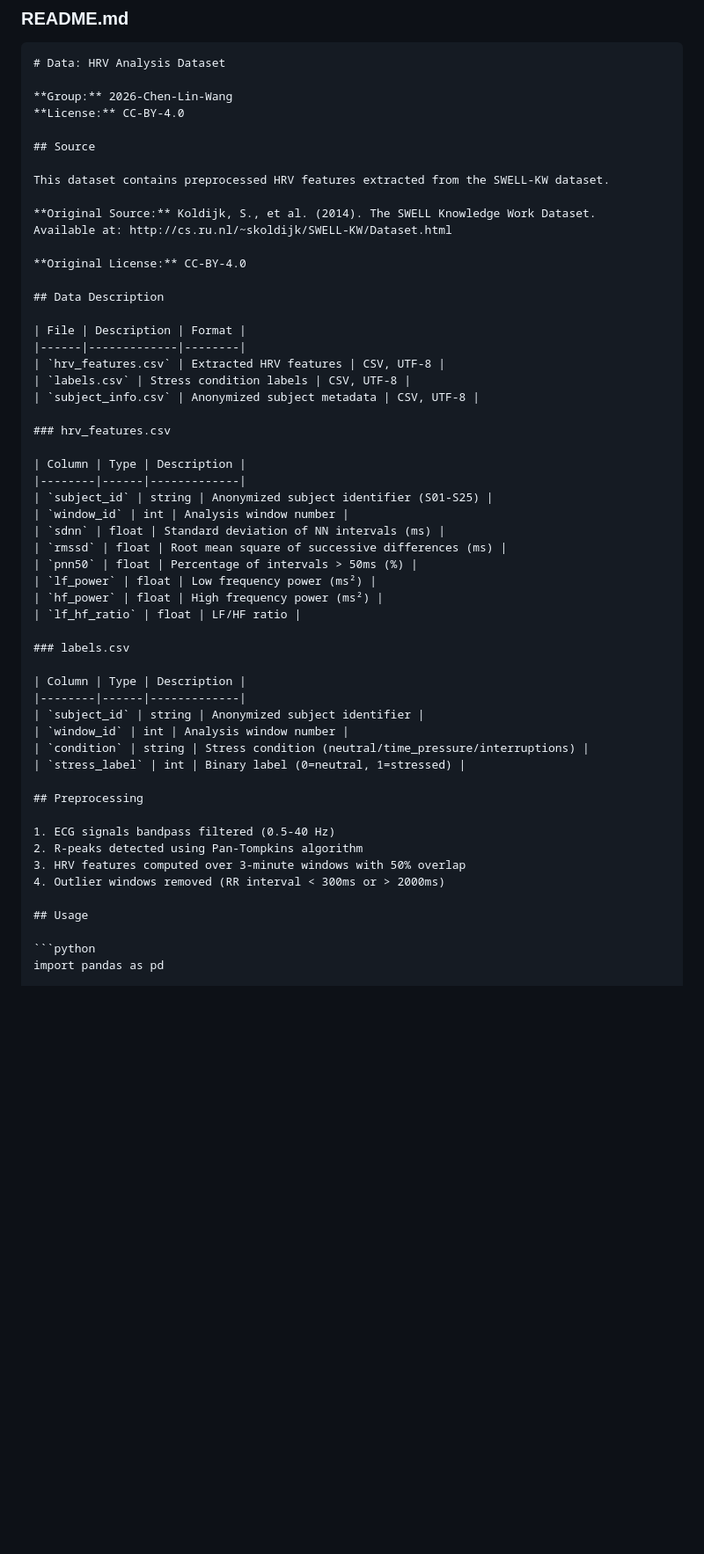
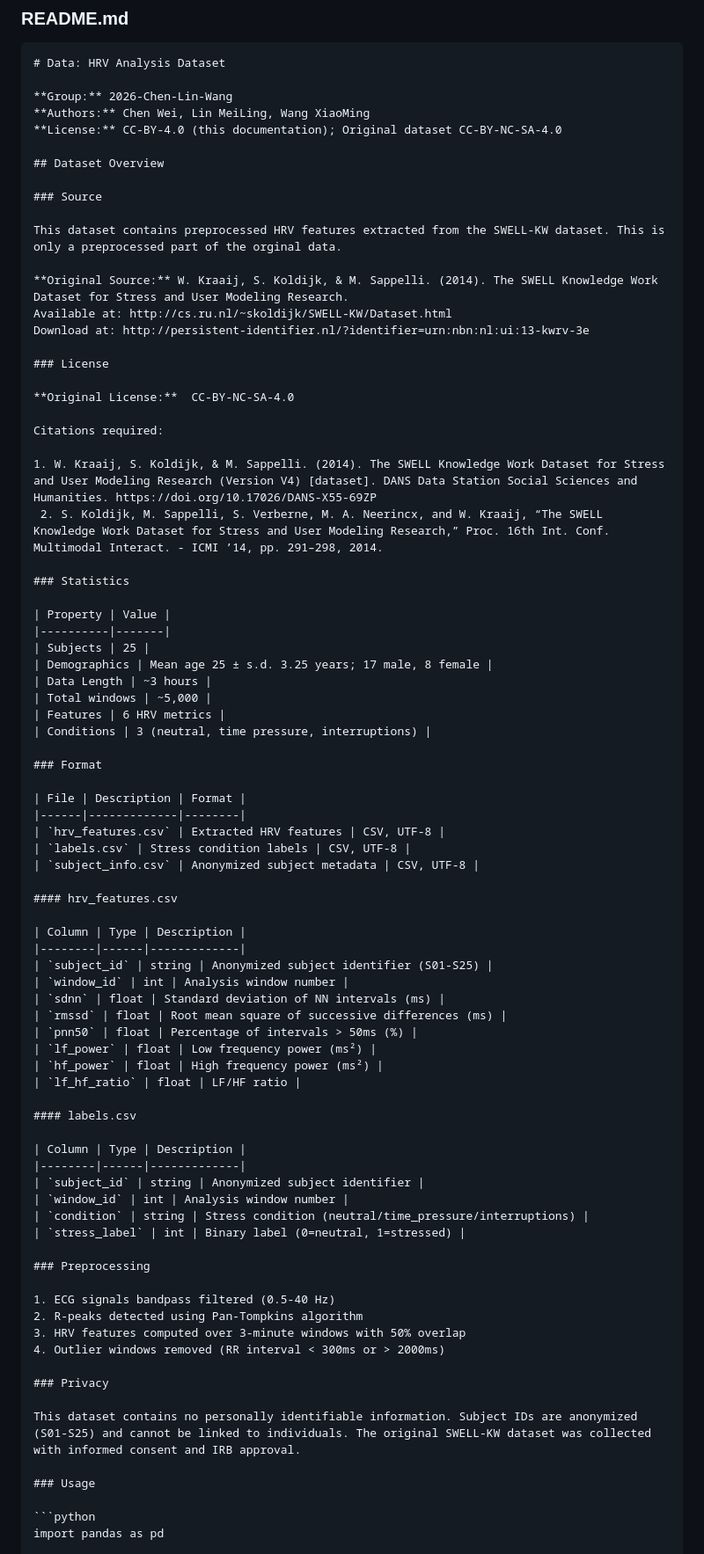
Before and after one commit to softbusinesss/course-agenticai-ecg-hrv, a Markdown page: data-group/README.md, the part around one of its changes. Shown at 88% size. Drawn GitHub-style; blank space fills up the shorter version.

Commit message:
Update README.md with detailed dataset information and documentation requirements

````diff
--- a/data-group/README.md
+++ b/data-group/README.md
@@ -88,18 +89,40 @@ Deliverable scored as passed (1) if handed in with acceptable quality before the
 # Data: HRV Analysis Dataset
 
 **Group:** 2026-Chen-Lin-Wang
-**License:** CC-BY-4.0
+**Authors:** Chen Wei, Lin MeiLing, Wang XiaoMing
+**License:** CC-BY-4.0 (this documentation); Original dataset CC-BY-NC-SA-4.0
 
-## Source
+## Dataset Overview
 
-This dataset contains preprocessed HRV features extracted from the SWELL-KW dataset.
+### Source
 
-**Original Source:** Koldijk, S., et al. (2014). The SWELL Knowledge Work Dataset.
+This dataset contains preprocessed HRV features extracted from the SWELL-KW dataset. This is only a preprocessed part of the orginal data.
+
+**Original Source:** W. Kraaij, S. Koldijk, & M. Sappelli. (2014). The SWELL Knowledge Work Dataset for Stress and User Modeling Research.
 Available at: http://cs.ru.nl/~skoldijk/SWELL-KW/Dataset.html
+Download at: http://persistent-identifier.nl/?identifier=urn:nbn:nl:ui:13-kwrv-3e
 
-**Original License:** CC-BY-4.0
+### License
 
-## Data Description
+**Original License:**  CC-BY-NC-SA-4.0
+
+Citations required:
+
+1. W. Kraaij, S. Koldijk, & M. Sappelli. (2014). The SWELL Knowledge Work Dataset for Stress and User Modeling Research (Version V4) [dataset]. DANS Data Station Social Sciences and Humanities. https://doi.org/10.17026/DANS-X55-69ZP
+ 2. S. Koldijk, M. Sappelli, S. Verberne, M. A. Neerincx, and W. Kraaij, “The SWELL Knowledge Work Dataset for Stress and User Modeling Research,” Proc. 16th Int. Conf. Multimodal Interact. - ICMI ’14, pp. 291–298, 2014.
+
+### Statistics
+
+| Property | Value |
+|----------|-------|
+| Subjects | 25 |
+| Demographics | Mean age 25 ± s.d. 3.25 years; 17 male, 8 female |
+| Data Length | ~3 hours |
+| Total windows | ~5,000 |
+| Features | 6 HRV metrics |
+| Conditions | 3 (neutral, time pressure, interruptions) |
+
+### Format
 
 | File | Description | Format |
 |------|-------------|--------|
@@ -107,7 +130,7 @@ Available at: http://cs.ru.nl/~skoldijk/SWELL-KW/Dataset.html
 | `labels.csv` | Stress condition labels | CSV, UTF-8 |
 | `subject_info.csv` | Anonymized subject metadata | CSV, UTF-8 |
 
-### hrv_features.csv
+#### hrv_features.csv
 
 | Column | Type | Description |
 |--------|------|-------------|
@@ -120,7 +143,7 @@ Available at: http://cs.ru.nl/~skoldijk/SWELL-KW/Dataset.html
 | `hf_power` | float | High frequency power (ms²) |
 | `lf_hf_ratio` | float | LF/HF ratio |
 
-### labels.csv
+#### labels.csv
 
 | Column | Type | Description |
 |--------|------|-------------|
@@ -129,14 +152,18 @@ Available at: http://cs.ru.nl/~skoldijk/SWELL-KW/Dataset.html
 | `condition` | string | Stress condition (neutral/time_pressure/interruptions) |
 | `stress_label` | int | Binary label (0=neutral, 1=stressed) |
 
-## Preprocessing
+### Preprocessing
 
 1. ECG signals bandpass filtered (0.5-40 Hz)
 2. R-peaks detected using Pan-Tompkins algorithm
 3. HRV features computed over 3-minute windows with 50% overlap
 4. Outlier windows removed (RR interval < 300ms or > 2000ms)
 
-## Usage
+### Privacy
+
+This dataset contains no personally identifiable information. Subject IDs are anonymized (S01-S25) and cannot be linked to individuals. The original SWELL-KW dataset was collected with informed consent and IRB approval.
+
+### Usage
 
 ```python
 import pandas as pd
````
Also changed, not shown: other parts of data-group/README.md (+16 -18 lines).
